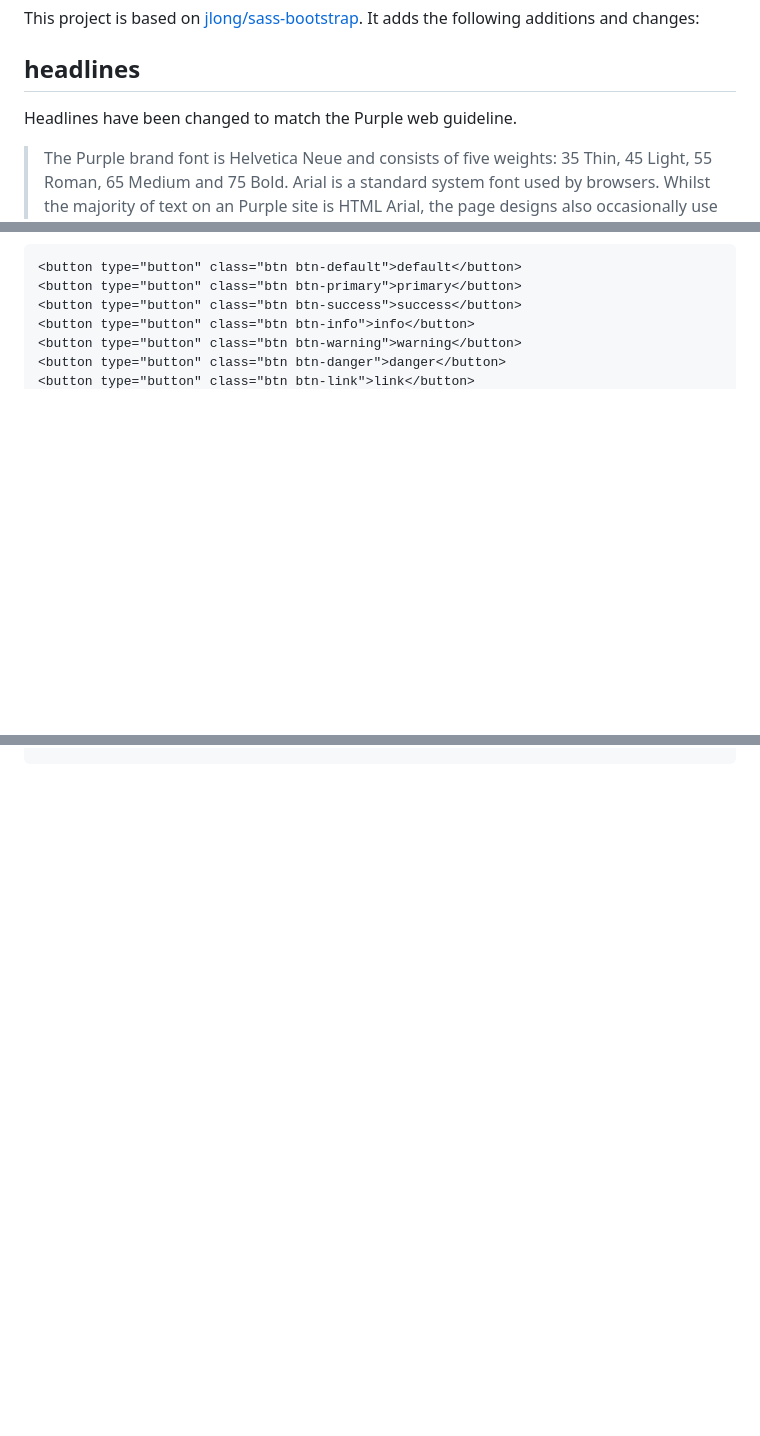
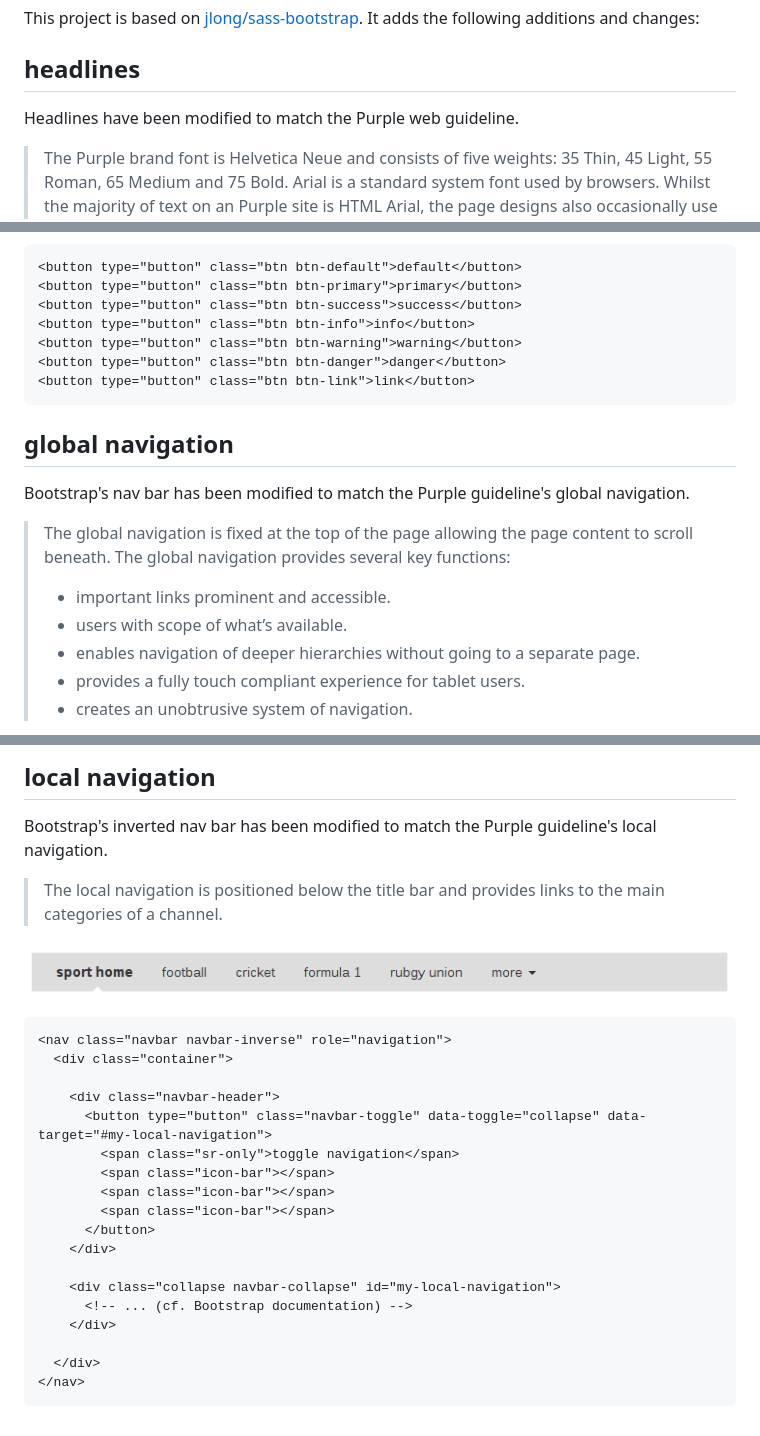
Before and after one commit to purple-dbu/sass-bootstrap-purple, a Markdown page: README.md, 3 parts joined by grey strips. GitHub-like rendering; pictures changed too: docs/images/local-navigation.png (added); blank space fills up the shorter version.

Commit message:
Added global and local navigation to the docs

````diff
--- a/README.md
+++ b/README.md
@@ -9,7 +9,7 @@ It adds the following additions and changes:
 headlines
 ---------
 
-Headlines have been changed to match the Purple web guideline.
+Headlines have been modified to match the Purple web guideline.
 
 > The Purple brand font is Helvetica Neue and consists of five weights: 35 Thin,
 > 45 Light, 55 Roman, 65 Medium and 75 Bold.
@@ -58,3 +58,19 @@ Colour palette has been changed to match the Purple web guideline.
 <button type="button" class="btn btn-danger">danger</button>
 <button type="button" class="btn btn-link">link</button>
 ```
+
+global navigation
+-----------------
+
+Bootstrap's nav bar has been modified to match the Purple guideline's global
+navigation.
+
+> The global navigation is fixed at the top of the page allowing the page
+> content to scroll beneath. The global navigation provides several key
+> functions:
+>   - important links prominent and accessible.
+>   - users with scope of what’s available.
+>   - enables navigation of deeper hierarchies without going to a separate page.
+>   - provides a fully touch compliant experience for tablet users.
+>   - creates an unobtrusive system of navigation.
+
@@ -60,0 +101,31 @@ Colour palette has been changed to match the Purple web guideline.
+local navigation
+----------------
+
+Bootstrap's inverted nav bar has been modified to match the Purple guideline's
+local navigation.
+
+> The local navigation is positioned below the title bar and provides links to
+> the main categories of a channel.
+
+![Local navigation](docs/images/local-navigation.png)
+
+```html
+<nav class="navbar navbar-inverse" role="navigation">
+  <div class="container">
+
+    <div class="navbar-header">
+      <button type="button" class="navbar-toggle" data-toggle="collapse" data-target="#my-local-navigation">
+        <span class="sr-only">toggle navigation</span>
+        <span class="icon-bar"></span>
+        <span class="icon-bar"></span>
+        <span class="icon-bar"></span>
+      </button>
+    </div>
+
+    <div class="collapse navbar-collapse" id="my-local-navigation">
+      <!-- ... (cf. Bootstrap documentation) -->
+    </div>
+
+  </div>
+</nav>
+```
````
Also changed, not shown: other parts of README.md (+25 -1 lines), docs/images/global-navigation.png (added).
